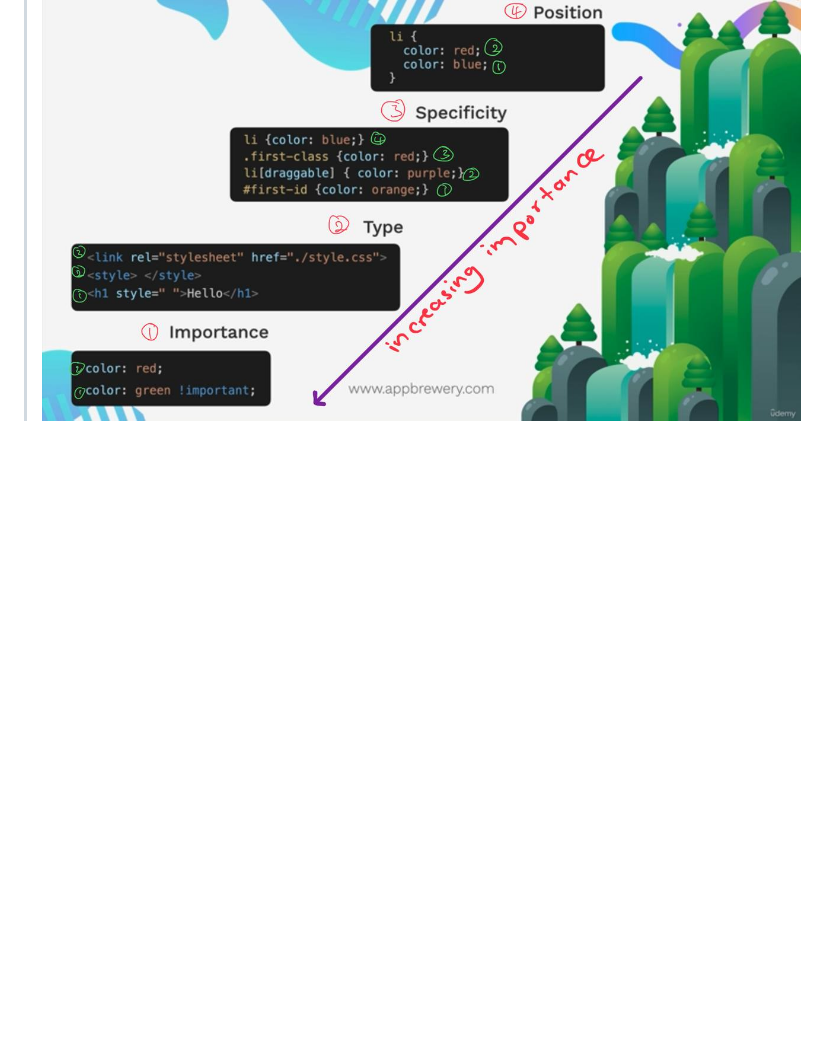
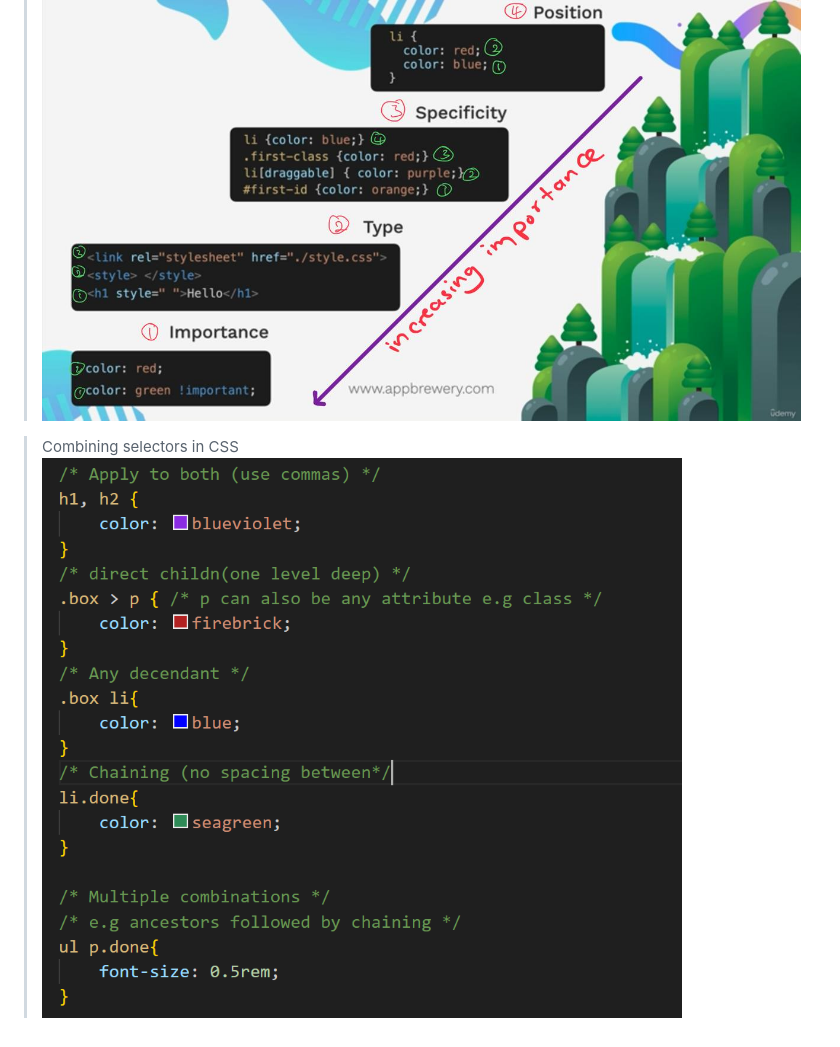
Before and after one commit to EjuluWilson/webDevBootCamp, a Markdown page: notes.md, the part around the change. Drawn GitHub-style; pictures changed too: combining_selecotors.png (added); blank space fills up the shorter version.

```diff
--- a/notes.md
+++ b/notes.md
@@ -12,3 +12,6 @@
 
 >CSS Cascading levels
 ![cascading levels](./css_cascading_levels.jpg)
+
+>Combining selectors in CSS
+![Combining Css Selectors Image](./combining_selecotors.png)
```
Also changed, not shown: 2 other files.
